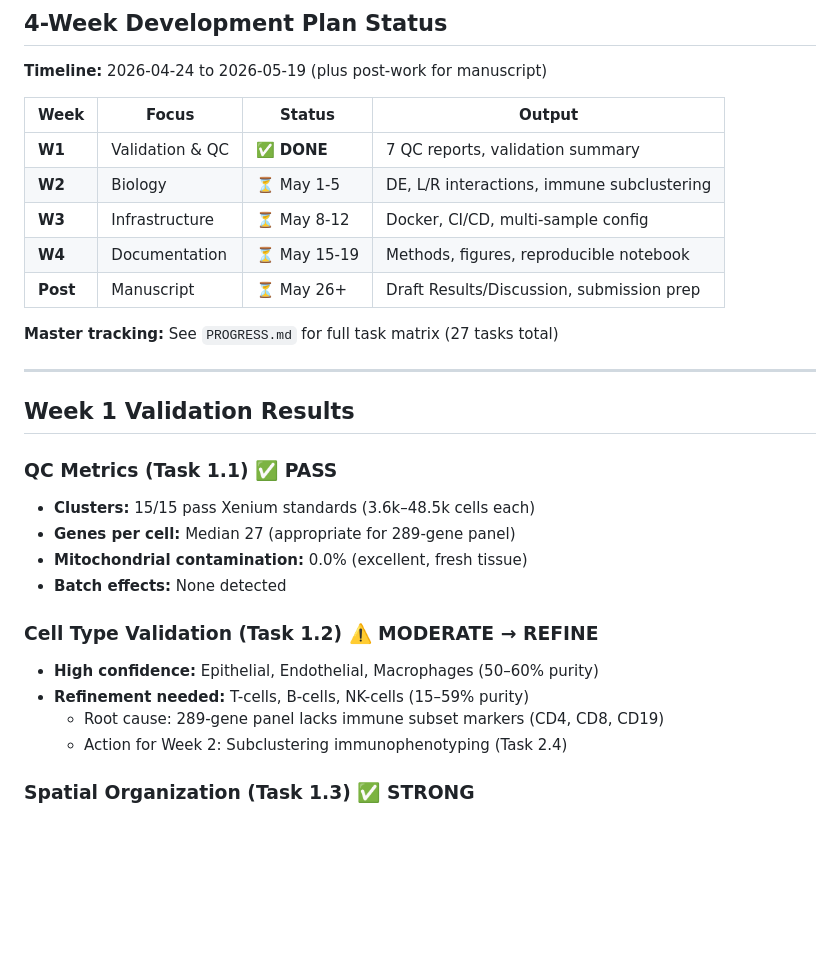
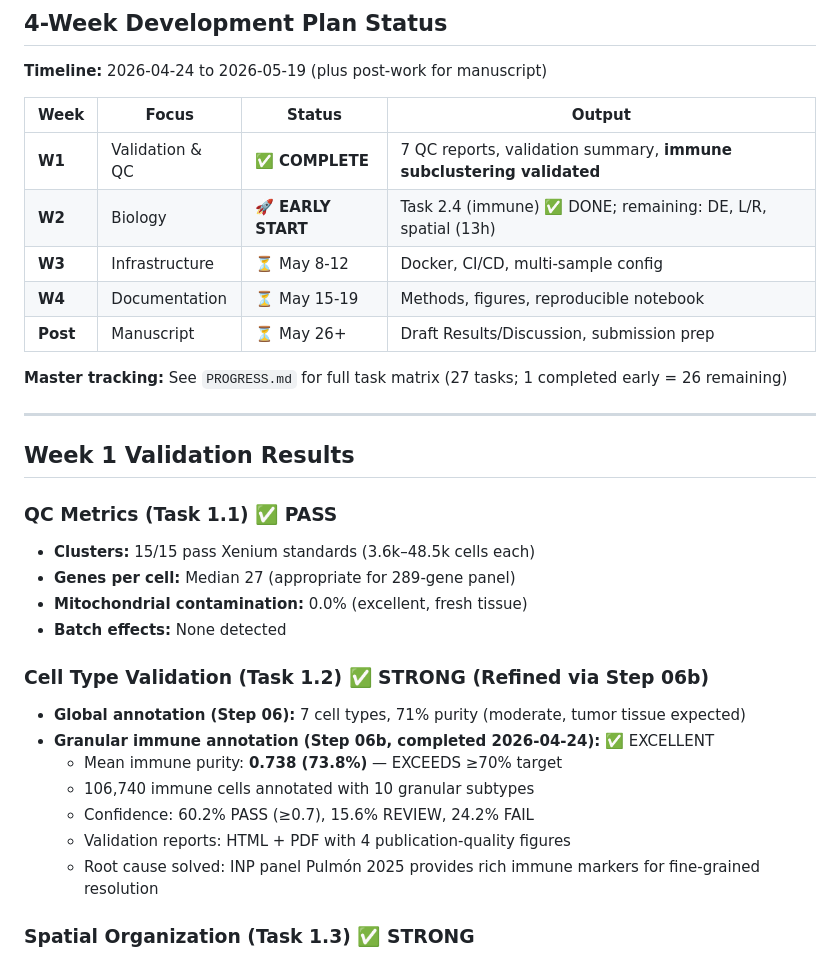
Before and after one commit to MiguelDiaz02/xenium-spatial-transcriptomics, a Markdown page: CLAUDE.md, the part around the change. Rendered like a GitHub page; blank space fills up the shorter version.

```diff
--- a/CLAUDE.md
+++ b/CLAUDE.md
@@ -145,13 +145,13 @@ Done files (`results/NN_stepname.done`) track completion for Snakemake.
 
 | Week | Focus | Status | Output |
 |------|-------|--------|--------|
-| **W1** | Validation & QC | ✅ **DONE** | 7 QC reports, validation summary |
-| **W2** | Biology | ⏳ May 1-5 | DE, L/R interactions, immune subclustering |
+| **W1** | Validation & QC | ✅ **COMPLETE** | 7 QC reports, validation summary, **immune subclustering validated** |
+| **W2** | Biology | 🚀 **EARLY START** | Task 2.4 (immune) ✅ DONE; remaining: DE, L/R, spatial (13h) |
 | **W3** | Infrastructure | ⏳ May 8-12 | Docker, CI/CD, multi-sample config |
 | **W4** | Documentation | ⏳ May 15-19 | Methods, figures, reproducible notebook |
 | **Post** | Manuscript | ⏳ May 26+ | Draft Results/Discussion, submission prep |
 
-**Master tracking:** See `PROGRESS.md` for full task matrix (27 tasks total)
+**Master tracking:** See `PROGRESS.md` for full task matrix (27 tasks; 1 completed early = 26 remaining)
 
 ---
 
@@ -163,11 +163,14 @@ Done files (`results/NN_stepname.done`) track completion for Snakemake.
 - **Mitochondrial contamination:** 0.0% (excellent, fresh tissue)
 - **Batch effects:** None detected
 
-### Cell Type Validation (Task 1.2) ⚠️ MODERATE → REFINE
-- **High confidence:** Epithelial, Endothelial, Macrophages (50–60% purity)
-- **Refinement needed:** T-cells, B-cells, NK-cells (15–59% purity)
-  - Root cause: 289-gene panel lacks immune subset markers (CD4, CD8, CD19)
-  - Action for Week 2: Subclustering immunophenotyping (Task 2.4)
+### Cell Type Validation (Task 1.2) ✅ STRONG (Refined via Step 06b)
+- **Global annotation (Step 06):** 7 cell types, 71% purity (moderate, tumor tissue expected)
+- **Granular immune annotation (Step 06b, completed 2026-04-24):** ✅ EXCELLENT
+  - Mean immune purity: **0.738 (73.8%)** — EXCEEDS ≥70% target
+  - 106,740 immune cells annotated with 10 granular subtypes
+  - Confidence: 60.2% PASS (≥0.7), 15.6% REVIEW, 24.2% FAIL
+  - Validation reports: HTML + PDF with 4 publication-quality figures
+  - Root cause solved: INP panel Pulmón 2025 provides rich immune markers for fine-grained resolution
 
 ### Spatial Organization (Task 1.3) ✅ STRONG
 - **Genes with spatial signal:** 266/289 (92%)
```
Also changed, not shown: PROGRESS.md (+20 -3 lines).
